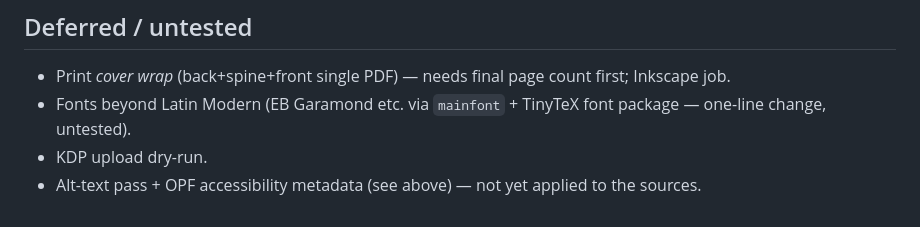
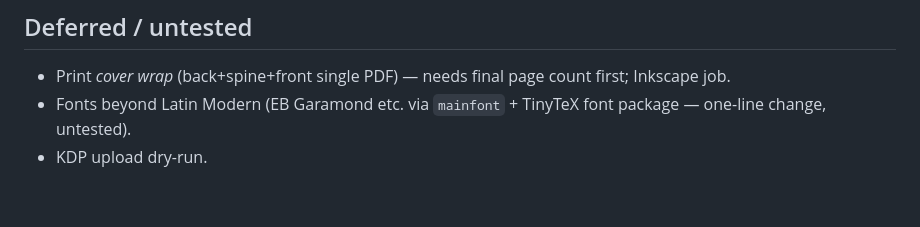
Before and after one commit to davenakasone/book_test, a Markdown page: NOTES.md, the part around the change. GitHub-like rendering.

Commit message:
NOTES: drop stale deferred item (accessibility pass is wired)
Co-Authored-By: Claude Fable 5 <noreply@anthropic.com>

```diff
--- a/NOTES.md
+++ b/NOTES.md
@@ -138,5 +138,3 @@ does the final preflight.
 - Fonts beyond Latin Modern (EB Garamond etc. via `mainfont` + TinyTeX
   font package — one-line change, untested).
 - KDP upload dry-run.
-- Alt-text pass + OPF accessibility metadata (see above) — not yet applied
-  to the sources.
```
